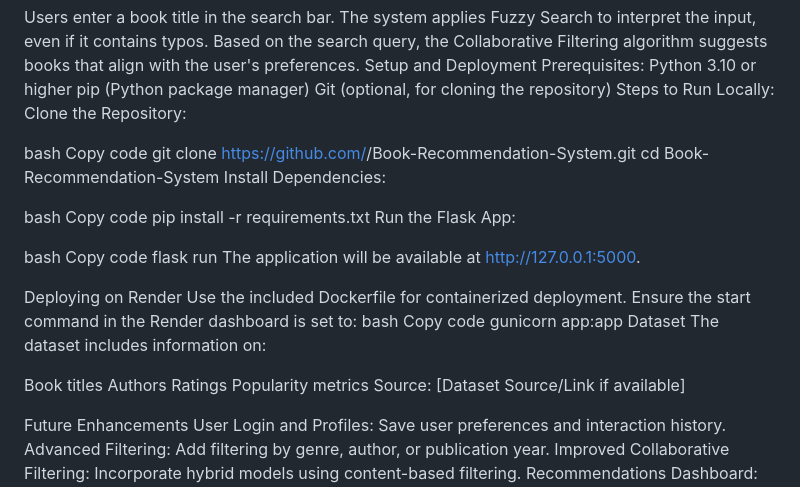
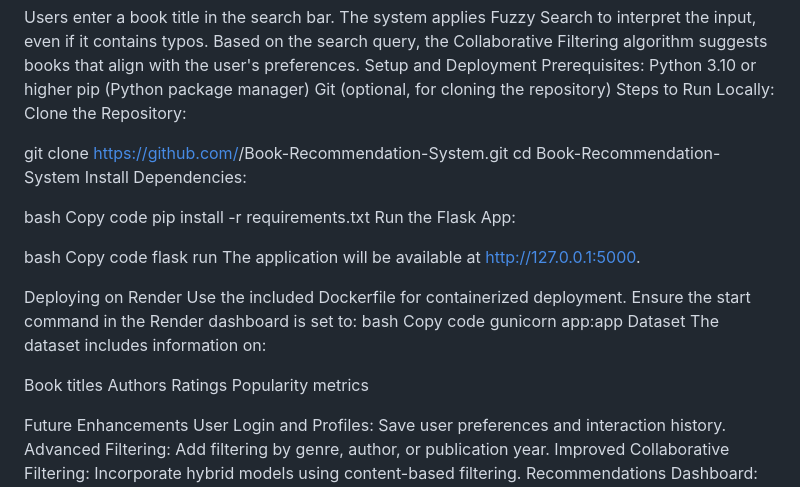
Before and after one commit to sam21112/Book-Recommendation-System, a Markdown page: README.md, the part around the change. GitHub-like rendering.

```diff
--- a/README.md
+++ b/README.md
@@ -42,8 +42,7 @@ Git (optional, for cloning the repository)
 Steps to Run Locally:
 Clone the Repository:
 
-bash
-Copy code
+
 git clone https://github.com/<your-username>/Book-Recommendation-System.git
 cd Book-Recommendation-System
 Install Dependencies:
@@ -71,8 +70,7 @@ Book titles
 Authors
 Ratings
 Popularity metrics
-Source:
-[Dataset Source/Link if available]
+
 
 Future Enhancements
 User Login and Profiles: Save user preferences and interaction history.
```
